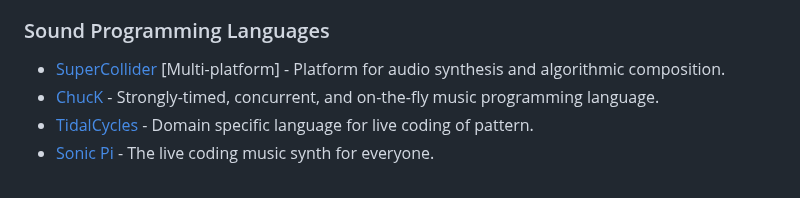
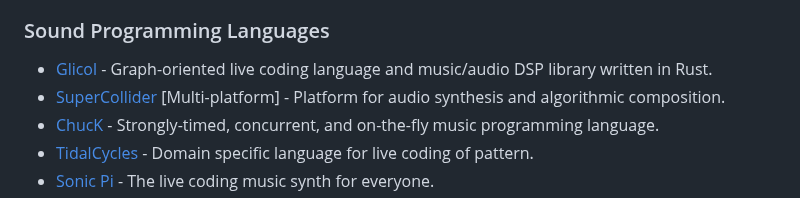
Before and after one commit to terkelg/awesome-creative-coding, a Markdown page: readme.md, the part around the change. GitHub-like rendering.

Commit message:
add glicol to sound pl

```diff
--- a/readme.md
+++ b/readme.md
@@ -156,6 +156,7 @@ _Please read the [contribution guidelines](contributing.md) before contributing.
 
 ### Sound Programming Languages
 
+- [Glicol](https://glicol.org) - Graph-oriented live coding language and music/audio DSP library written in Rust.
 - [SuperCollider](http://supercollider.github.io/) [Multi-platform] - Platform for audio synthesis and algorithmic composition.
 - [ChucK](http://chuck.cs.princeton.edu/) - Strongly-timed, concurrent, and on-the-fly music programming language.
 - [TidalCycles](https://tidalcycles.org/) - Domain specific language for live coding of pattern.
```
